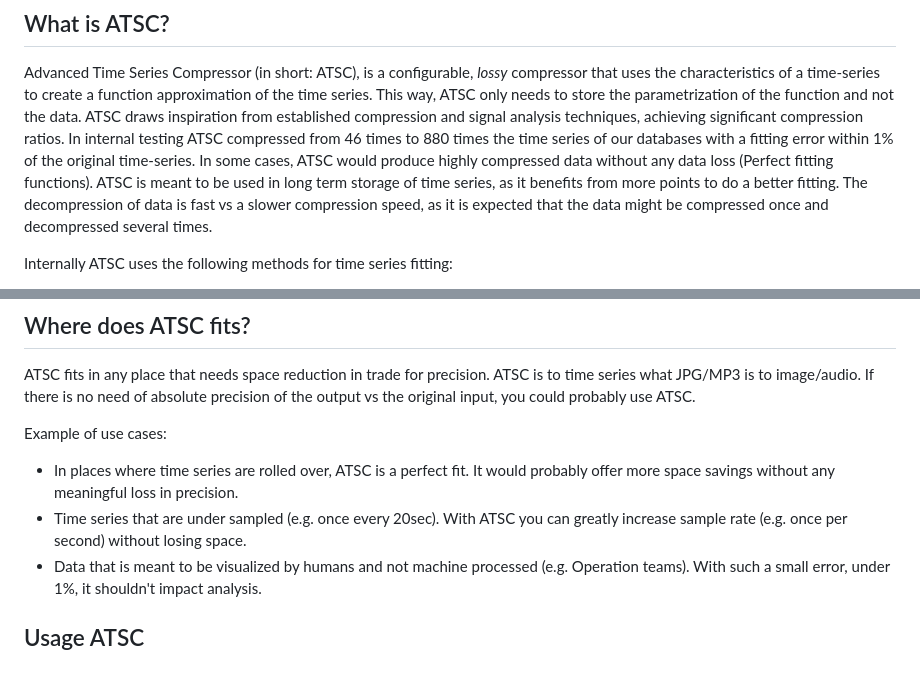
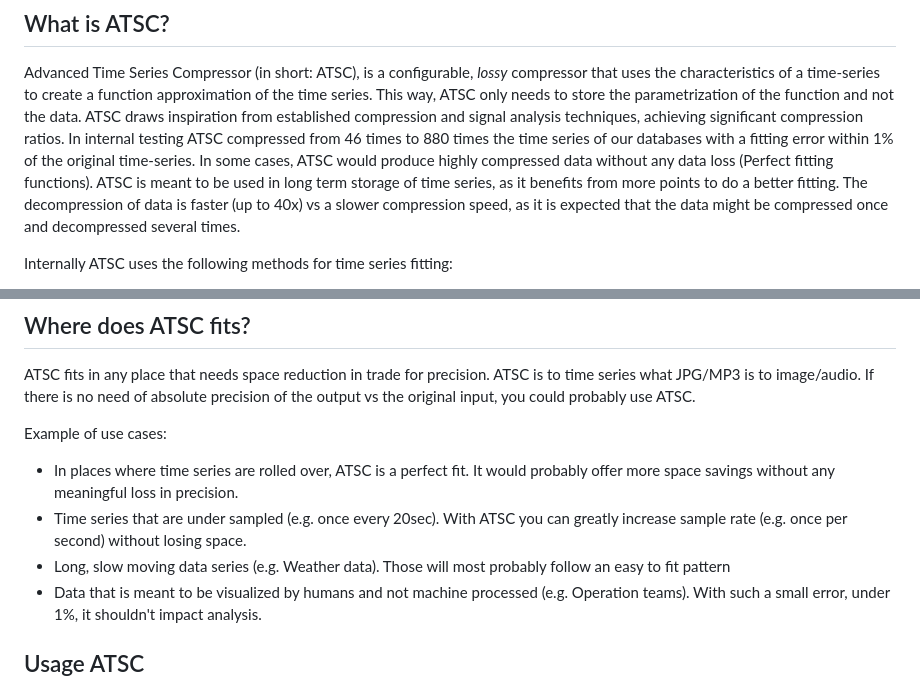
Before and after one commit to instaclustr/atsc, a Markdown page: README.md, 2 parts joined by grey strips. GitHub-like rendering.

Commit message:
More info

```diff
--- a/README.md
+++ b/README.md
@@ -27,7 +27,7 @@ ATSC draws inspiration from established compression and signal analysis techniqu
 In internal testing ATSC compressed from 46 times to 880 times the time series of our databases with a fitting error within 1% of the original time-series.
 In some cases, ATSC would produce highly compressed data without any data loss (Perfect fitting functions).
 ATSC is meant to be used in long term storage of time series, as it benefits from more points to do a better fitting.
-The decompression of data is fast vs a slower compression speed, as it is expected that the data might be compressed once and decompressed several times.
+The decompression of data is faster (up to 40x) vs a slower compression speed, as it is expected that the data might be compressed once and decompressed several times.
 
 Internally ATSC uses the following methods for time series fitting:
 
@@ -50,6 +50,7 @@ Example of use cases:
 
 * In places where time series are rolled over, ATSC is a perfect fit. It would probably offer more space savings without any meaningful loss in precision.
 * Time series that are under sampled (e.g. once every 20sec). With ATSC you can greatly increase sample rate (e.g. once per second) without losing space.
+* Long, slow moving data series (e.g. Weather data). Those will most probably follow an easy to fit pattern
 * Data that is meant to be visualized by humans and not machine processed (e.g. Operation teams). With such a small error, under 1%, it shouldn't impact analysis.
 
 ## Usage ATSC
```
